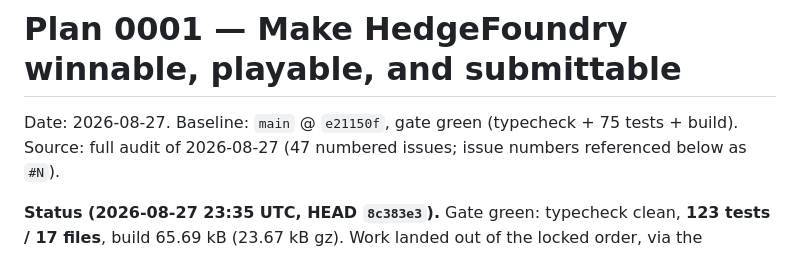
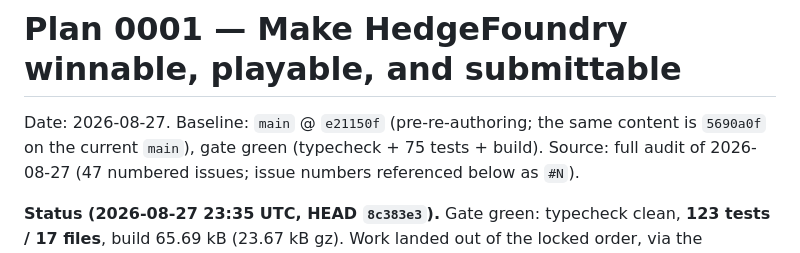
Before and after one commit to VestigeClub/hedgefoundry, a Markdown page: .omp/plans/2026-08-27-game-completion.md, the part around the change. Drawn GitHub-style.

Commit message:
docs(plan): point the recorded baseline at its post-re-authoring sha
Annotated the baseline line in `.omp/plans/2026-08-27-game-completion.md`. The recorded `main @ e21150f` stopped resolving once the history was re-authored, so the line now says that sha is pre-re-authoring and names `5690a0f` as the same content on the current branch. Two lines of annotation; the gate claim attached to it was left as originally recorded.

Assisted-by: AI coding agent (Oh My Pi CLI)

```diff
--- a/.omp/plans/2026-08-27-game-completion.md
+++ b/.omp/plans/2026-08-27-game-completion.md
@@ -1,6 +1,7 @@
 # Plan 0001 — Make HedgeFoundry winnable, playable, and submittable
 
-Date: 2026-08-27. Baseline: `main` @ `e21150f`, gate green (typecheck + 75 tests + build).
+Date: 2026-08-27. Baseline: `main` @ `e21150f` (pre-re-authoring; the same content is
+`5690a0f` on the current `main`), gate green (typecheck + 75 tests + build).
 Source: full audit of 2026-08-27 (47 numbered issues; issue numbers referenced below as `#N`).
 
 **Status (2026-08-27 23:35 UTC, HEAD `8c383e3`).** Gate green: typecheck clean, **123 tests /
```
